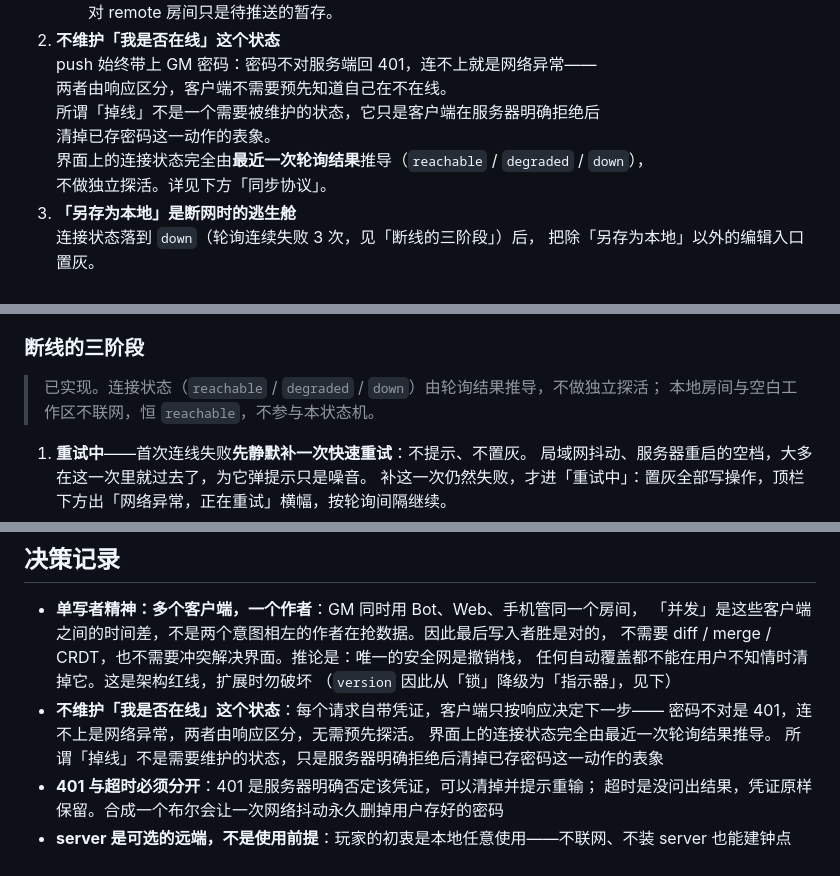
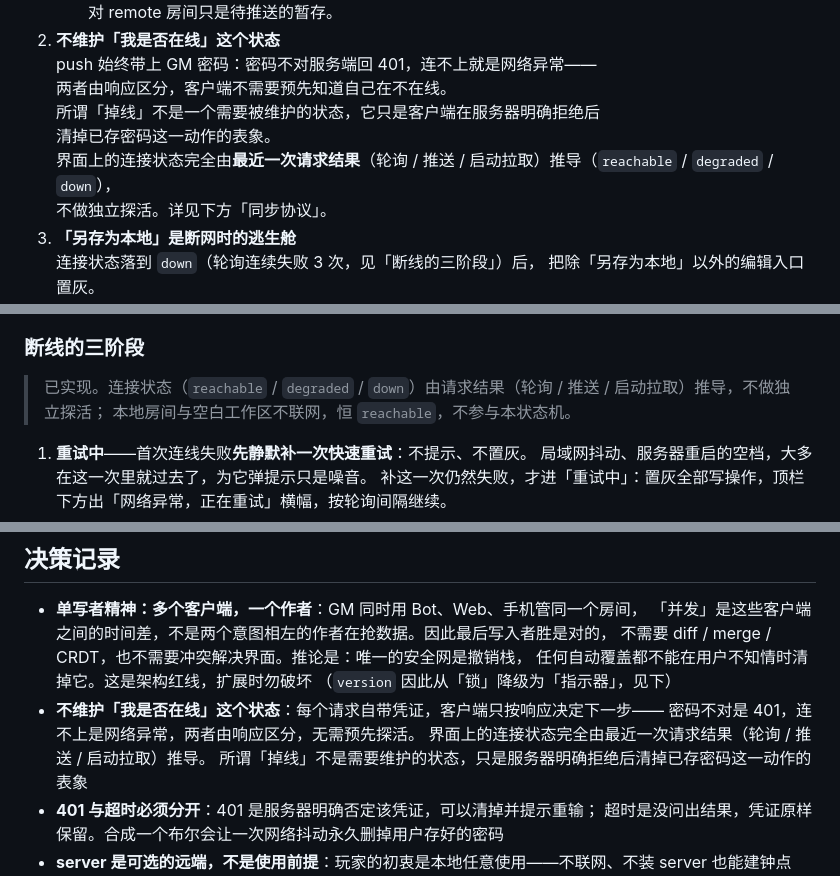
Before and after one commit to Epilogue258/progress_clocks, a Markdown page: README.md, 3 parts joined by grey strips. Rendered like a GitHub page.

Commit message:
文档：连接状态推导从「轮询结果」改为「请求结果（轮询/推送/启动拉取）」统一 README 三处与 TODO；修正 TODO 失效的「见 Open 区」引用；server/README 补命名房间数据布局（data/rooms/state.json + meta.json）

```diff
--- a/README.md
+++ b/README.md
@@ -101,7 +101,7 @@ server 扮演的是 **GitHub** 的角色——一个可选的远端，用来跨
    两者由响应区分，客户端不需要预先知道自己在不在线。
    所谓「掉线」不是一个需要被维护的状态，它只是客户端在服务器明确拒绝后
    清掉已存密码这一动作的表象。
-   界面上的连接状态完全由**最近一次轮询结果**推导（`reachable` / `degraded` / `down`），
+   界面上的连接状态完全由**最近一次请求结果**（轮询 / 推送 / 启动拉取）推导（`reachable` / `degraded` / `down`），
    不做独立探活。详见下方「同步协议」。
 3. **「另存为本地」是断网时的逃生舱**
    连接状态落到 `down`（轮询连续失败 3 次，见「断线的三阶段」）后，
@@ -165,7 +165,7 @@ GM 完全可能持有正确的 `joinPwd` 和过期的 `gmPwd`——这时应当
 
 ### 断线的三阶段
 
-> 已实现。连接状态（`reachable` / `degraded` / `down`）由轮询结果推导，不做独立探活；
+> 已实现。连接状态（`reachable` / `degraded` / `down`）由请求结果（轮询 / 推送 / 启动拉取）推导，不做独立探活；
 > 本地房间与空白工作区不联网，恒 `reachable`，不参与本状态机。
 
 1. **重试中**——首次连线失败**先静默补一次快速重试**：不提示、不置灰。
@@ -380,7 +380,7 @@ cd ../server && npm install && npm start
   （`version` 因此从「锁」降级为「指示器」，见下）
 - **不维护「我是否在线」这个状态**：每个请求自带凭证，客户端只按响应决定下一步——
   密码不对是 401，连不上是网络异常，两者由响应区分，无需预先探活。
-  界面上的连接状态完全由最近一次轮询结果推导。
+  界面上的连接状态完全由最近一次请求结果（轮询 / 推送 / 启动拉取）推导。
   所谓「掉线」不是需要维护的状态，只是服务器明确拒绝后清掉已存密码这一动作的表象
 - **401 与超时必须分开**：401 是服务器明确否定该凭证，可以清掉并提示重输；
   超时是没问出结果，凭证原样保留。合成一个布尔会让一次网络抖动永久删掉用户存好的密码
```
Also changed, not shown: TODO.md (+2 -2 lines), server/README.md (+2 -1 lines).
